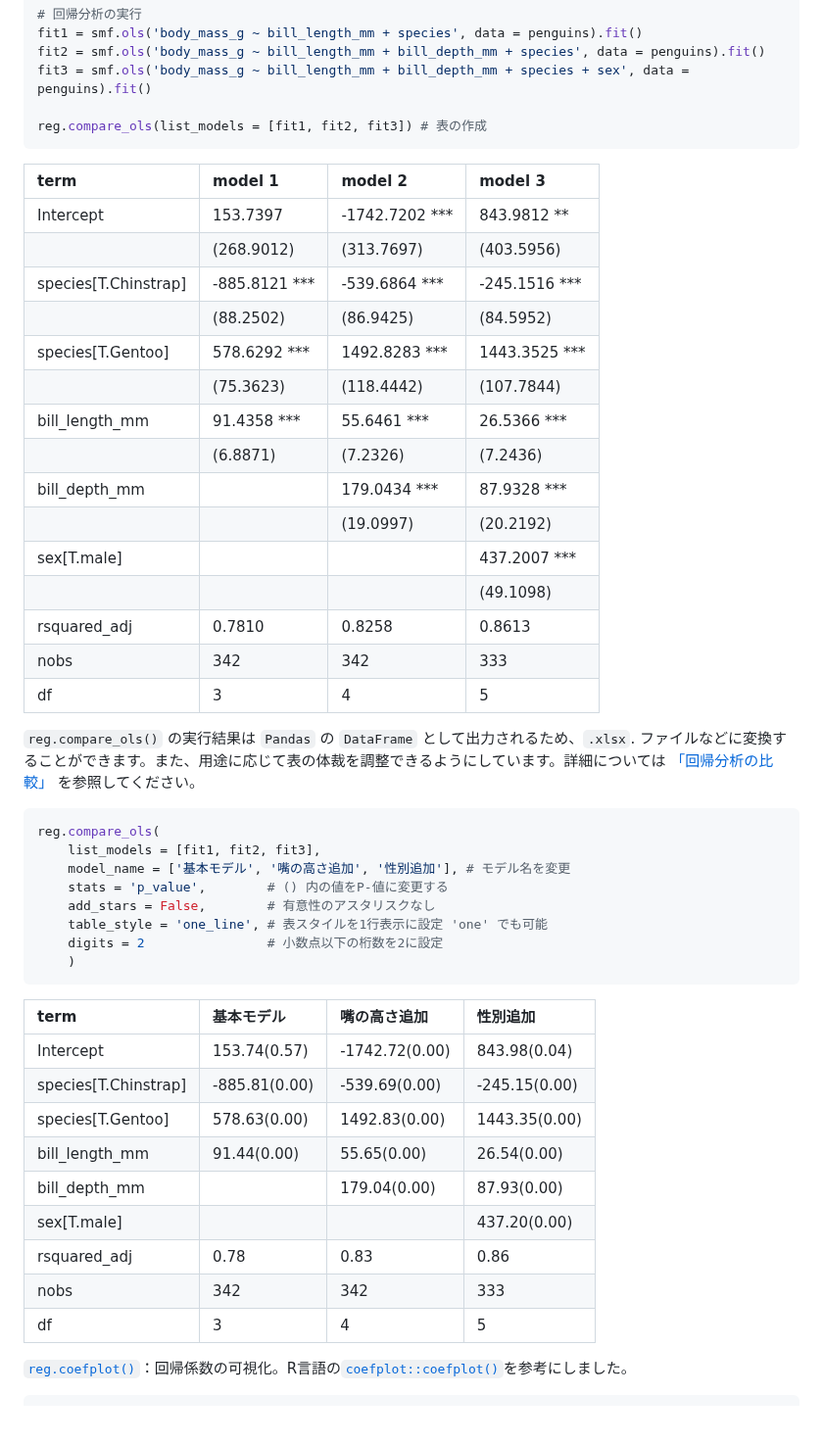
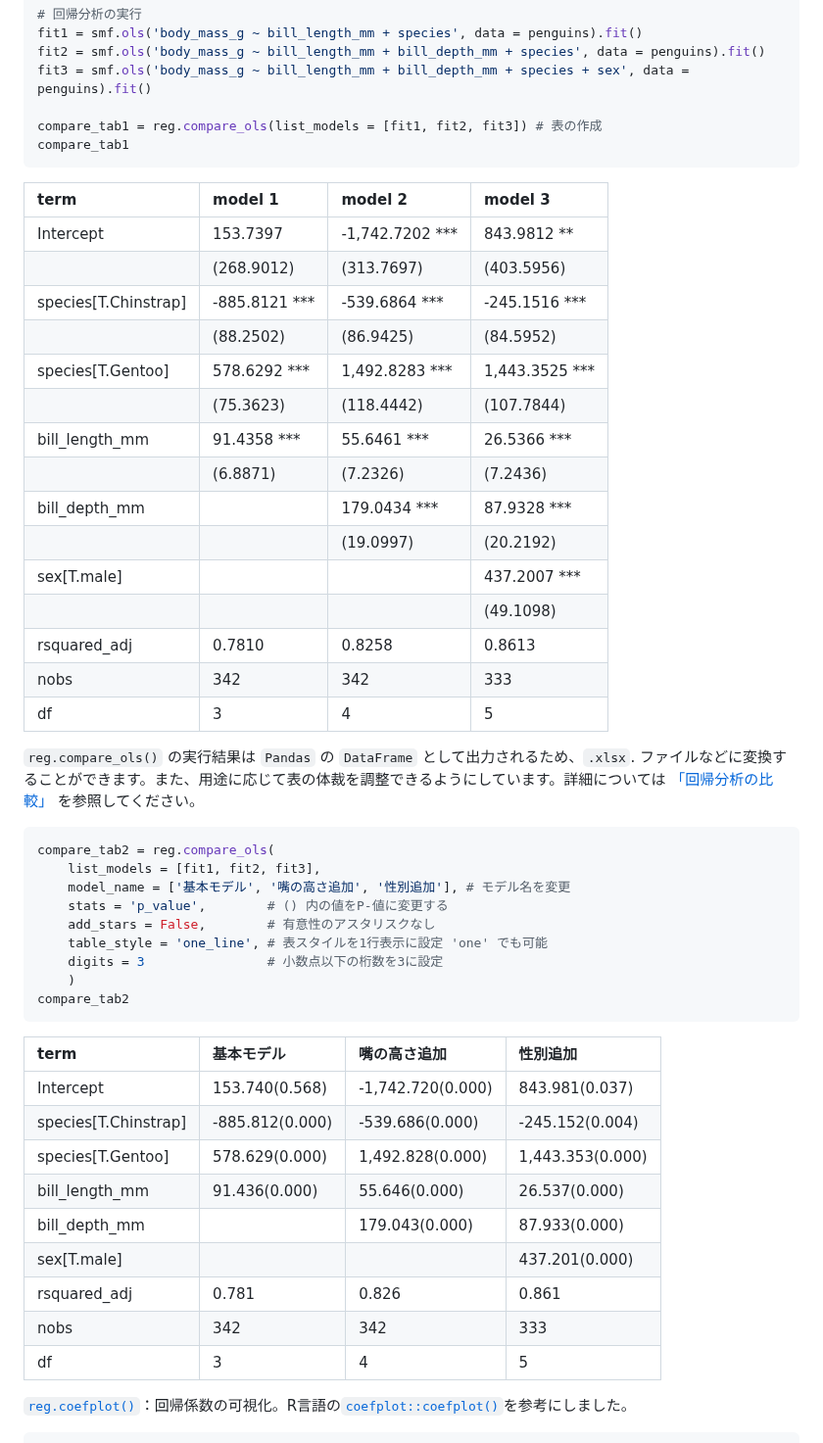
Before and after one commit to Hirototensho/Py4Stats, a Markdown page: README.md, the part around the change. Shown at 98% size. Drawn GitHub-style; blank space fills up the shorter version.

````diff
--- a/README.md
+++ b/README.md
@@ -187,52 +187,54 @@ fit1 = smf.ols('body_mass_g ~ bill_length_mm + species', data = penguins).fit()
 fit2 = smf.ols('body_mass_g ~ bill_length_mm + bill_depth_mm + species', data = penguins).fit()
 fit3 = smf.ols('body_mass_g ~ bill_length_mm + bill_depth_mm + species + sex', data = penguins).fit()
 
-reg.compare_ols(list_models = [fit1, fit2, fit3]) # 表の作成
+compare_tab1 = reg.compare_ols(list_models = [fit1, fit2, fit3]) # 表の作成
+compare_tab1
 ```
 
-| term                 | model 1       | model 2        | model 3       |
-|:---------------------|:--------------|:---------------|:--------------|
-| Intercept            | 153.7397      | -1742.7202 *** | 843.9812 **   |
-|                      | (268.9012)    | (313.7697)     | (403.5956)    |
-| species[T.Chinstrap] | -885.8121 *** | -539.6864 ***  | -245.1516 *** |
-|                      | (88.2502)     | (86.9425)      | (84.5952)     |
-| species[T.Gentoo]    | 578.6292 ***  | 1492.8283 ***  | 1443.3525 *** |
-|                      | (75.3623)     | (118.4442)     | (107.7844)    |
-| bill_length_mm       | 91.4358 ***   | 55.6461 ***    | 26.5366 ***   |
-|                      | (6.8871)      | (7.2326)       | (7.2436)      |
-| bill_depth_mm        |               | 179.0434 ***   | 87.9328 ***   |
-|                      |               | (19.0997)      | (20.2192)     |
-| sex[T.male]          |               |                | 437.2007 ***  |
-|                      |               |                | (49.1098)     |
-| rsquared_adj         | 0.7810        | 0.8258         | 0.8613        |
-| nobs                 | 342           | 342            | 333           |
-| df                   | 3             | 4              | 5             |
+| term                 | model 1        | model 2          | model 3         |
+|:---------------------|:---------------|:-----------------|:----------------|
+| Intercept            | 153.7397       | -1,742.7202  *** | 843.9812  **    |
+|                      | (268.9012)     | (313.7697)       | (403.5956)      |
+| species[T.Chinstrap] | -885.8121  *** | -539.6864  ***   | -245.1516  ***  |
+|                      | (88.2502)      | (86.9425)        | (84.5952)       |
+| species[T.Gentoo]    | 578.6292  ***  | 1,492.8283  ***  | 1,443.3525  *** |
+|                      | (75.3623)      | (118.4442)       | (107.7844)      |
+| bill_length_mm       | 91.4358  ***   | 55.6461  ***     | 26.5366  ***    |
+|                      | (6.8871)       | (7.2326)         | (7.2436)        |
+| bill_depth_mm        |                | 179.0434  ***    | 87.9328  ***    |
+|                      |                | (19.0997)        | (20.2192)       |
+| sex[T.male]          |                |                  | 437.2007  ***   |
+|                      |                |                  | (49.1098)       |
+| rsquared_adj         | 0.7810         | 0.8258           | 0.8613          |
+| nobs                 | 342            | 342              | 333             |
+| df                   | 3              | 4                | 5               |
 
 
 `reg.compare_ols()` の実行結果は `Pandas` の `DataFrame` として出力されるため、`.xlsx`. ファイルなどに変換することができます。また、用途に応じて表の体裁を調整できるようにしています。詳細については [「回帰分析の比較」](https://github.com/Hirototensho/Py4Stats/blob/main/man/compare_ols.md) を参照してください。
 
 ``` python
-reg.compare_ols(
+compare_tab2 = reg.compare_ols(
     list_models = [fit1, fit2, fit3],
     model_name = ['基本モデル', '嘴の高さ追加', '性別追加'], # モデル名を変更
     stats = 'p_value',        # () 内の値をP-値に変更する
     add_stars = False,        # 有意性のアスタリスクなし
     table_style = 'one_line', # 表スタイルを1行表示に設定 'one' でも可能
-    digits = 2                # 小数点以下の桁数を2に設定
+    digits = 3                # 小数点以下の桁数を3に設定
     )
+compare_tab2
 ```
 
-| term                 | 基本モデル    | 嘴の高さ追加   | 性別追加      |
-|:---------------------|:--------------|:---------------|:--------------|
-| Intercept            | 153.74(0.57)  | -1742.72(0.00) | 843.98(0.04)  |
-| species[T.Chinstrap] | -885.81(0.00) | -539.69(0.00)  | -245.15(0.00) |
-| species[T.Gentoo]    | 578.63(0.00)  | 1492.83(0.00)  | 1443.35(0.00) |
-| bill_length_mm       | 91.44(0.00)   | 55.65(0.00)    | 26.54(0.00)   |
-| bill_depth_mm        |               | 179.04(0.00)   | 87.93(0.00)   |
-| sex[T.male]          |               |                | 437.20(0.00)  |
-| rsquared_adj         | 0.78          | 0.83           | 0.86          |
-| nobs                 | 342           | 342            | 333           |
-| df                   | 3             | 4              | 5             |
+| term                 | 基本モデル      | 嘴の高さ追加      | 性別追加         |
+|:---------------------|:----------------|:------------------|:-----------------|
+| Intercept            | 153.740(0.568)  | -1,742.720(0.000) | 843.981(0.037)   |
+| species[T.Chinstrap] | -885.812(0.000) | -539.686(0.000)   | -245.152(0.004)  |
+| species[T.Gentoo]    | 578.629(0.000)  | 1,492.828(0.000)  | 1,443.353(0.000) |
+| bill_length_mm       | 91.436(0.000)   | 55.646(0.000)     | 26.537(0.000)    |
+| bill_depth_mm        |                 | 179.043(0.000)    | 87.933(0.000)    |
+| sex[T.male]          |                 |                   | 437.201(0.000)   |
+| rsquared_adj         | 0.781           | 0.826             | 0.861            |
+| nobs                 | 342             | 342               | 333              |
+| df                   | 3               | 4                 | 5                |
 
 [`reg.coefplot()`](https://github.com/Hirototensho/Py4Stats/blob/main/man/coefplot.md)：回帰係数の可視化。R言語の[`coefplot::coefplot()`](https://cran.r-project.org/web/packages/coefplot/index.html)を参考にしました。
 
````
